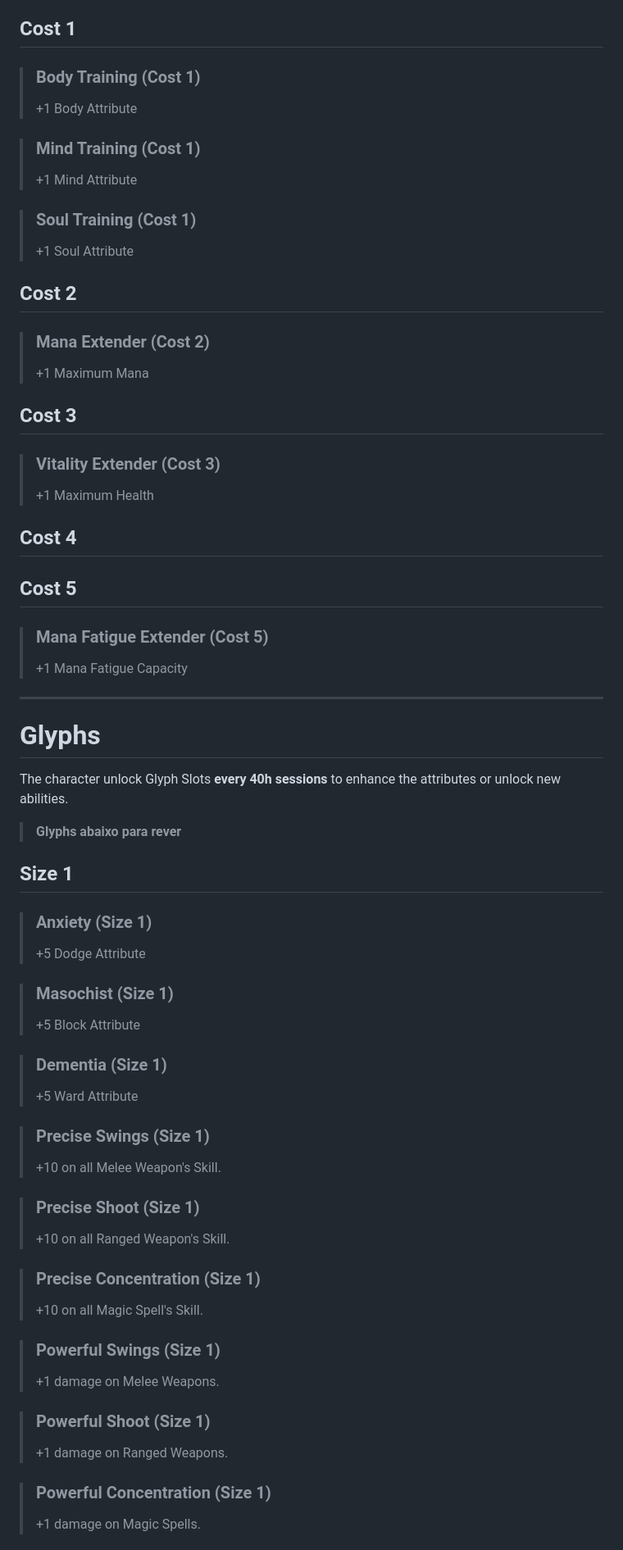
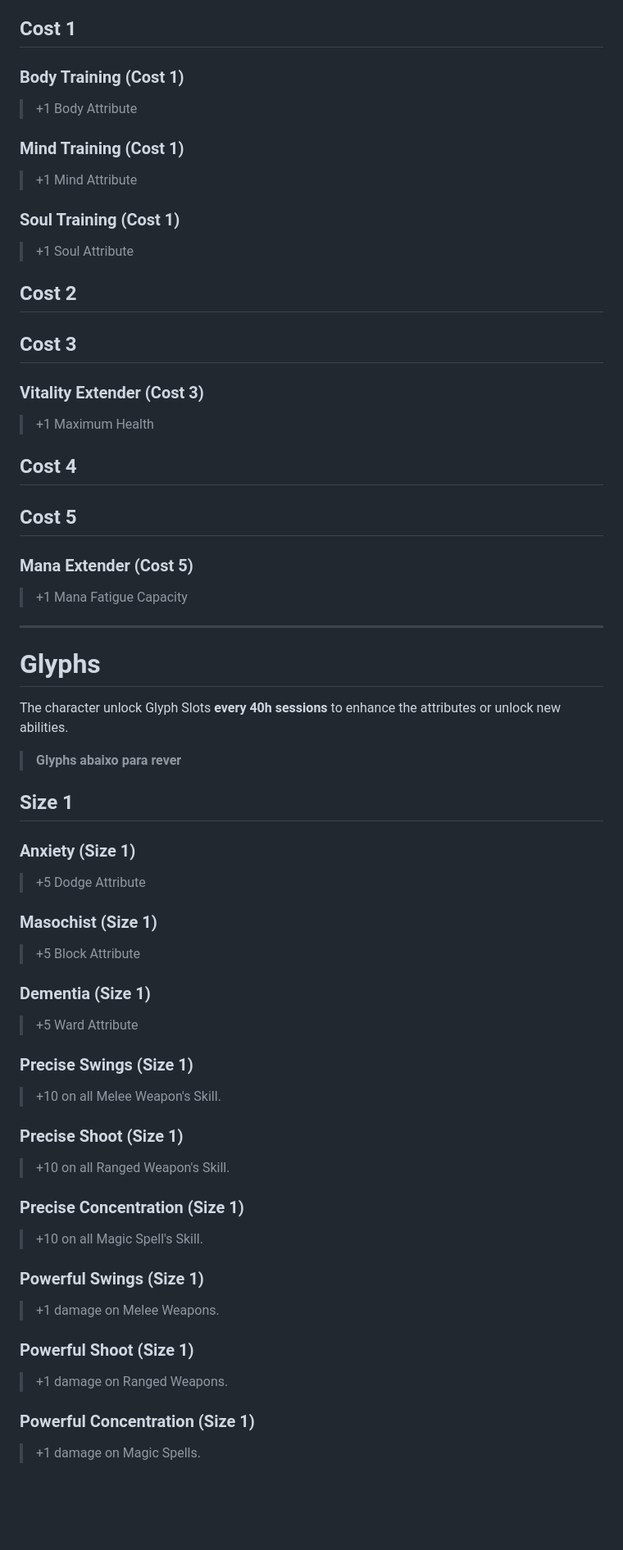
Before and after one commit to CorcundaPT/3GC, a Markdown page: brainstorm.md, the part around one of its changes. Shown at 82% size. GitHub-like rendering; blank space fills up the shorter version.

```diff
--- a/brainstorm.md
+++ b/brainstorm.md
@@ -171,27 +171,28 @@ Increase the Defense Attrbiutes: Armor, Basic Attribute, Glyph
 The character gains a Talent Point **every 4h sessions** to enhance the attributes or unlock new abilities.
 
 ## Cost 1
-> ### Body Training (Cost 1)
+
+### Body Training (Cost 1)
 > +1 Body Attribute
 
-> ### Mind Training (Cost 1)
+### Mind Training (Cost 1)
 > +1 Mind Attribute
 
-> ### Soul Training (Cost 1)
+### Soul Training (Cost 1)
 > +1 Soul Attribute
 
 ## Cost 2
-> ### Mana Extender (Cost 2)
-> +1 Maximum Mana
 
 ## Cost 3
-> ### Vitality Extender (Cost 3)
+
+### Vitality Extender (Cost 3)
 > +1 Maximum Health
 
 ## Cost 4
 
 ## Cost 5
-> ### Mana Fatigue Extender (Cost 5)
+
+### Mana Extender (Cost 5)
 > +1 Mana Fatigue Capacity
 
 ---
@@ -203,30 +204,31 @@ The character unlock Glyph Slots **every 40h sessions** to enhance the attribute
 > **Glyphs abaixo para rever**
 
 ## Size 1
-> ### Anxiety (Size 1)
+
+### Anxiety (Size 1)
 > +5 Dodge Attribute
 
-> ### Masochist (Size 1)
+### Masochist (Size 1)
 > +5 Block Attribute
 
-> ### Dementia (Size 1)
+### Dementia (Size 1)
 > +5 Ward Attribute
 
-> ### Precise Swings (Size 1)
+### Precise Swings (Size 1)
 > +10 on all Melee Weapon's Skill.
 
-> ### Precise Shoot (Size 1)
+### Precise Shoot (Size 1)
 > +10 on all Ranged Weapon's Skill.
 
-> ### Precise Concentration (Size 1)
+### Precise Concentration (Size 1)
 > +10 on all Magic Spell's Skill.
 
-> ### Powerful Swings (Size 1)
+### Powerful Swings (Size 1)
 > +1 damage on Melee Weapons.
 
-> ### Powerful Shoot (Size 1)
+### Powerful Shoot (Size 1)
 > +1 damage on Ranged Weapons.
 
-> ### Powerful Concentration (Size 1)
+### Powerful Concentration (Size 1)
 > +1 damage on Magic Spells.
 
```
Also changed, not shown: other parts of brainstorm.md (+44 -43 lines).
